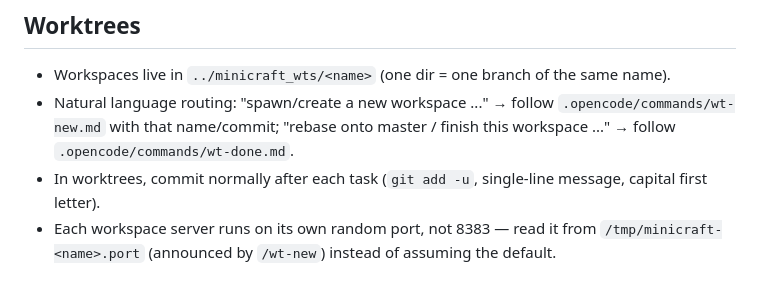
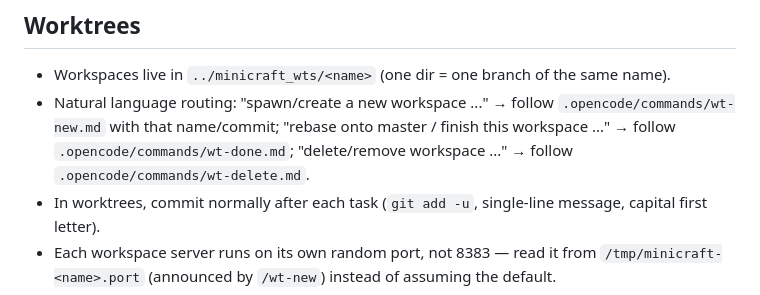
Before and after one commit to quentin-auge/minicraft, a Markdown page: AGENTS.md, the part around the change. GitHub-like rendering.

Commit message:
Add wt-delete worktree command

```diff
--- a/AGENTS.md
+++ b/AGENTS.md
@@ -1163,7 +1163,8 @@ or phase. Step-up is root-gated by jumping leadership: when the chain root is a
 
 - Workspaces live in `../minicraft_wts/<name>` (one dir = one branch of the same name).
 - Natural language routing: "spawn/create a new workspace ..." → follow `.opencode/commands/wt-new.md`
-  with that name/commit; "rebase onto master / finish this workspace ..." → follow `.opencode/commands/wt-done.md`.
+  with that name/commit; "rebase onto master / finish this workspace ..." → follow `.opencode/commands/wt-done.md`;
+  "delete/remove workspace ..." → follow `.opencode/commands/wt-delete.md`.
 - In worktrees, commit normally after each task (`git add -u`, single-line message, capital first letter).
 - Each workspace server runs on its own random port, not 8383 — read it from
   `/tmp/minicraft-<name>.port` (announced by `/wt-new`) instead of assuming the default.
```
Also changed, not shown: .opencode/commands/wt-delete.md (added, +9 -0 lines).
